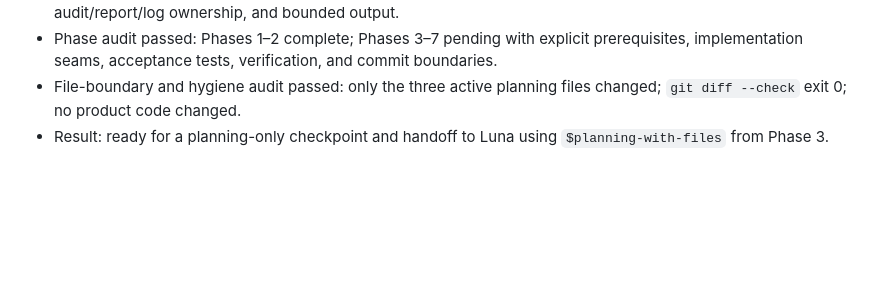
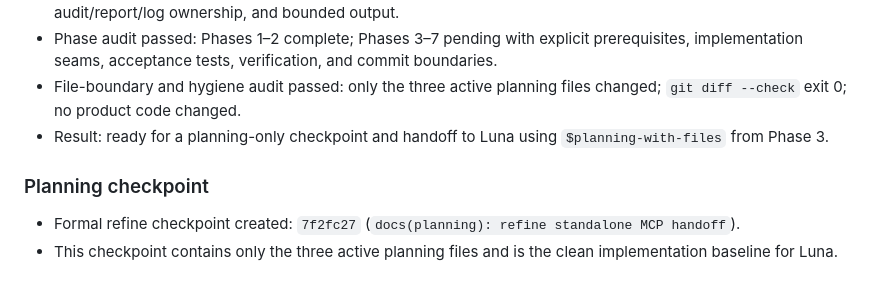
Before and after one commit to slhaf/AgenticGPT, a Markdown page: .planning/2026-07-25-standalone-mcp-surface-compaction/progress.md, the part around the change. GitHub-like rendering; blank space fills up the shorter version.

Commit message:
docs(planning): record refine checkpoint

```diff
--- a/.planning/2026-07-25-standalone-mcp-surface-compaction/progress.md
+++ b/.planning/2026-07-25-standalone-mcp-surface-compaction/progress.md
@@ -152,3 +152,7 @@ Start a later implementation request from Phase 3. Each phase must update all th
 - Phase audit passed: Phases 1–2 complete; Phases 3–7 pending with explicit prerequisites, implementation seams, acceptance tests, verification, and commit boundaries.
 - File-boundary and hygiene audit passed: only the three active planning files changed; `git diff --check` exit 0; no product code changed.
 - Result: ready for a planning-only checkpoint and handoff to Luna using `$planning-with-files` from Phase 3.
+
+### Planning checkpoint
+- Formal refine checkpoint created: `7f2fc27` (`docs(planning): refine standalone MCP handoff`).
+- This checkpoint contains only the three active planning files and is the clean implementation baseline for Luna.
```
Also changed, not shown: .planning/2026-07-25-standalone-mcp-surface-compaction/task_plan.md (+1 -1 lines).
